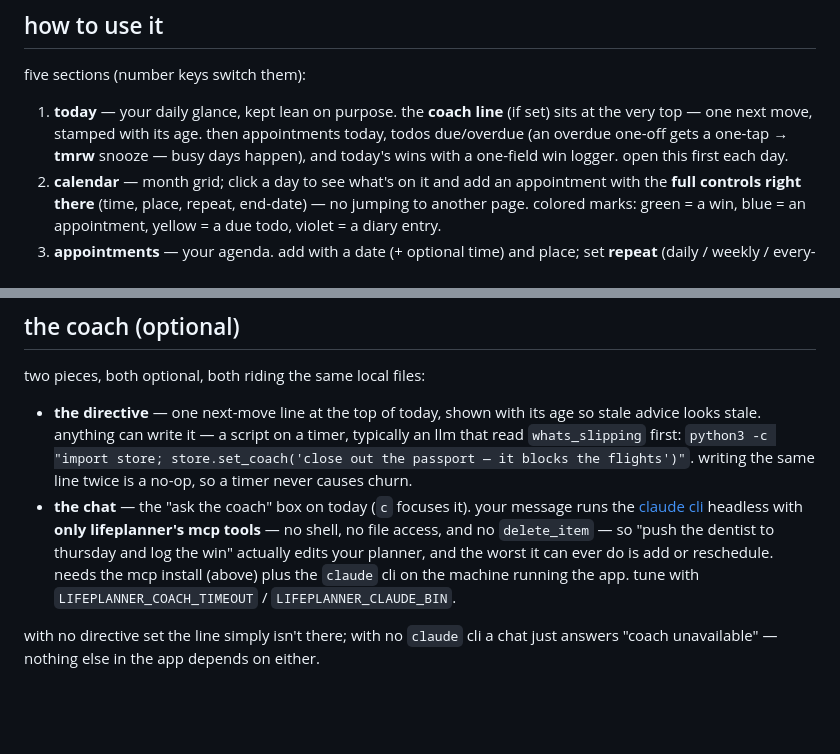
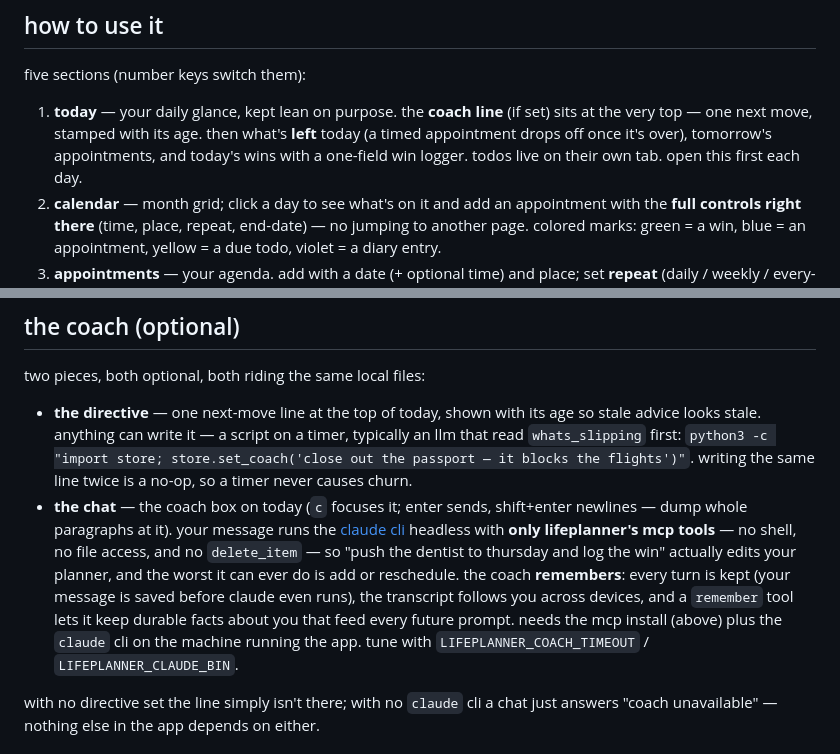
Before and after one commit to mellen9999/lifeplanner, a Markdown page: README.md, 2 parts joined by grey strips. Rendered like a GitHub page; blank space fills up the shorter version.

Commit message:
docs: today view + coach memory catch-up

```diff
--- a/README.md
+++ b/README.md
@@ -43,9 +43,9 @@ no build step, no `npm`, no dependencies for the app itself.
 five sections (number keys switch them):
 
 1. **today** — your daily glance, kept lean on purpose. the **coach line** (if set) sits at the very
-   top — one next move, stamped with its age. then appointments today, todos due/overdue (an overdue
-   one-off gets a one-tap **→ tmrw** snooze — busy days happen), and today's wins with a one-field
-   win logger. open this first each day.
+   top — one next move, stamped with its age. then what's **left** today (a timed appointment drops
+   off once it's over), tomorrow's appointments, and today's wins with a one-field win logger. todos
+   live on their own tab. open this first each day.
 2. **calendar** — month grid; click a day to see what's on it and add an appointment with the **full
    controls right there** (time, place, repeat, end-date) — no jumping to another page. colored
    marks: green = a win, blue = an appointment, yellow = a due todo, violet = a diary entry.
@@ -122,12 +122,15 @@ two pieces, both optional, both riding the same local files:
   looks stale. anything can write it — a script on a timer, typically an llm that read
   `whats_slipping` first: `python3 -c "import store; store.set_coach('close out the passport — it
   blocks the flights')"`. writing the same line twice is a no-op, so a timer never causes churn.
-- **the chat** — the "ask the coach" box on today (`c` focuses it). your message runs the
+- **the chat** — the coach box on today (`c` focuses it; enter sends, shift+enter newlines — dump
+  whole paragraphs at it). your message runs the
   [claude cli](https://claude.com/claude-code) headless with **only lifeplanner's
   mcp tools** — no shell, no file access, and no `delete_item` — so "push the dentist to thursday
   and log the win" actually edits your planner, and the worst it can ever do is add or reschedule.
-  needs the mcp install (above) plus the `claude` cli on the machine running the app. tune with
-  `LIFEPLANNER_COACH_TIMEOUT` / `LIFEPLANNER_CLAUDE_BIN`.
+  the coach **remembers**: every turn is kept (your message is saved before claude even runs), the
+  transcript follows you across devices, and a `remember` tool lets it keep durable facts about you
+  that feed every future prompt. needs the mcp install (above) plus the `claude` cli on the machine
+  running the app. tune with `LIFEPLANNER_COACH_TIMEOUT` / `LIFEPLANNER_CLAUDE_BIN`.
 
 with no directive set the line simply isn't there; with no `claude` cli a chat just answers
 "coach unavailable" — nothing else in the app depends on either.
```
